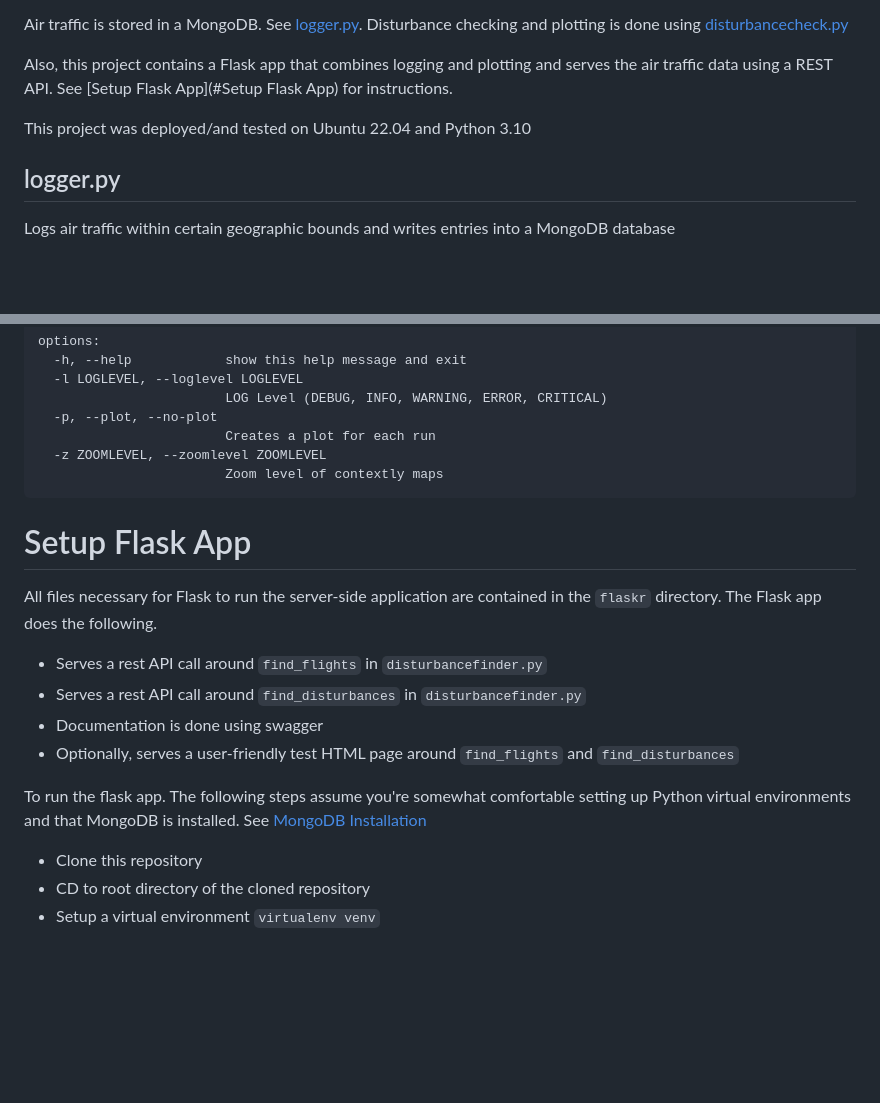
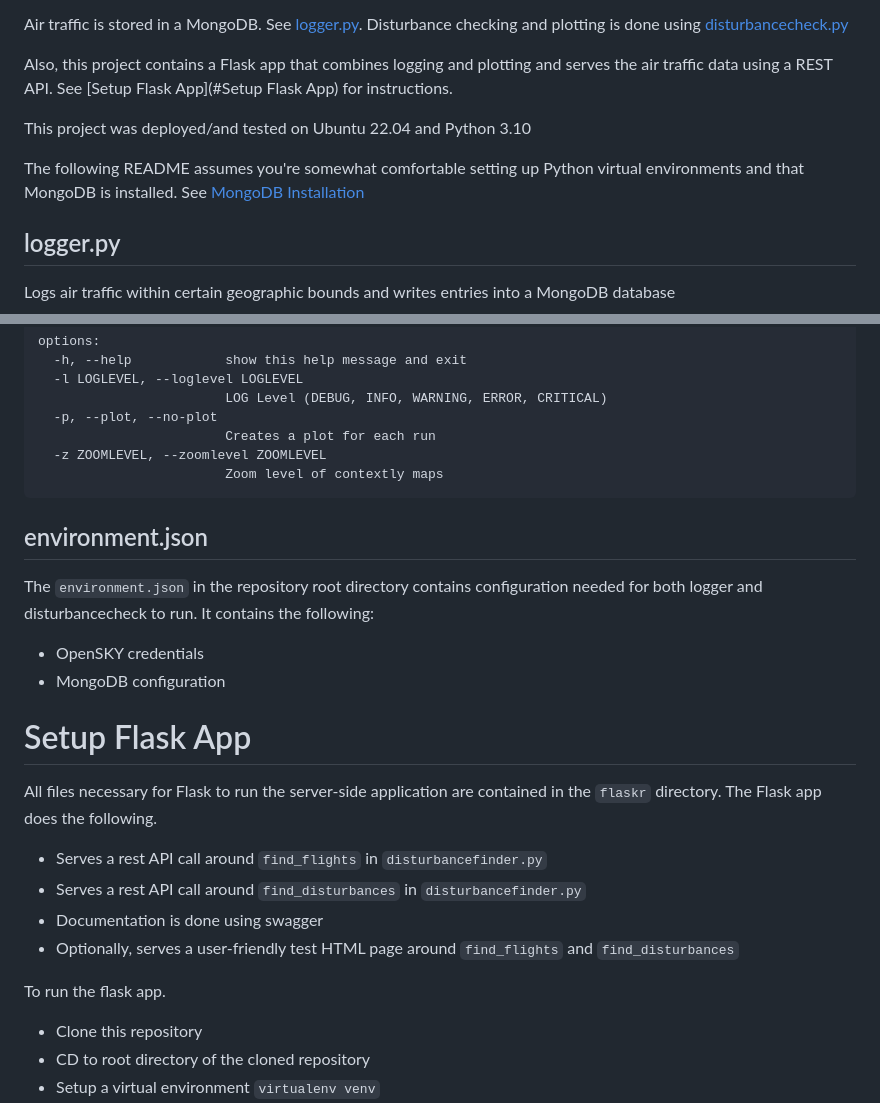
Before and after one commit to TimGroeneboom/air-traffic-disturbance-logger-and-plotter, a Markdown page: README.md, 2 parts joined by grey strips. Drawn GitHub-style; blank space fills up the shorter version.

Commit message:
- update README

````diff
--- a/README.md
+++ b/README.md
@@ -7,6 +7,9 @@ Air traffic is stored in a MongoDB. See [logger.py](##logger.py). Disturbance ch
 Also, this project contains a Flask app that combines logging and plotting and serves the air traffic data using a REST API. See [Setup Flask App](#Setup Flask App) for instructions.
 
 This project was deployed/and tested on Ubuntu 22.04 and Python 3.10
+
+The following README assumes you're somewhat comfortable setting up Python virtual environments and that MongoDB is installed.
+See [MongoDB Installation](#https://www.mongodb.com/docs/manual/installation/)
 
 ## logger.py
 Logs air traffic within certain geographic bounds and writes entries into a MongoDB database
@@ -69,6 +72,11 @@ options:
                         Zoom level of contextly maps
 ```
 
+## environment.json
+
+The ```environment.json``` in the repository root directory contains configuration needed for both logger and disturbancecheck to run. It contains the following:
+* OpenSKY credentials
+* MongoDB configuration
 
 # Setup Flask App
 
@@ -79,8 +87,7 @@ All files necessary for Flask to run the server-side application are contained i
 * Documentation is done using swagger
 * Optionally, serves a user-friendly test HTML page around ```find_flights``` and ```find_disturbances```
 
-To run the flask app. The following steps assume you're somewhat comfortable setting up Python virtual environments and that MongoDB is installed.
-See [MongoDB Installation](#https://www.mongodb.com/docs/manual/installation/)
+To run the flask app.
 
 * Clone this repository
 * CD to root directory of the cloned repository
````
